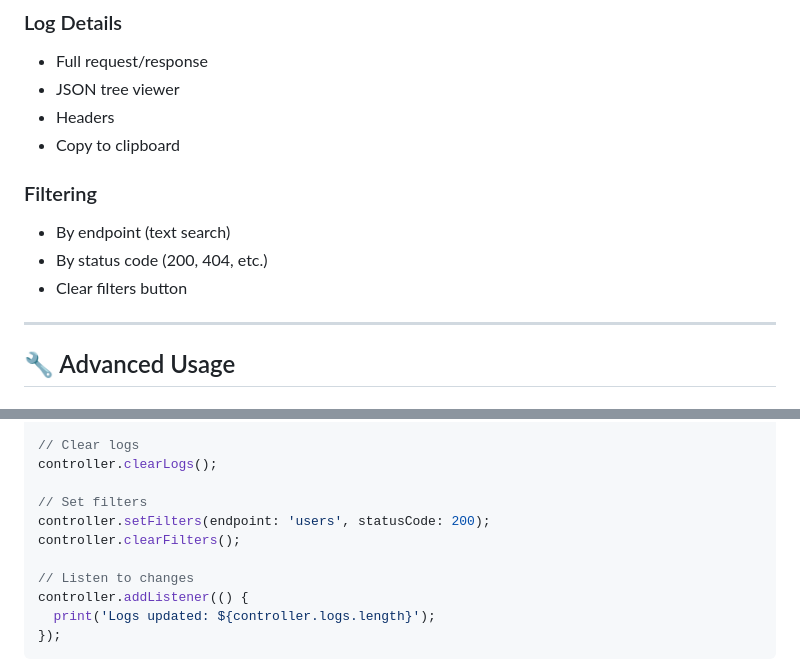
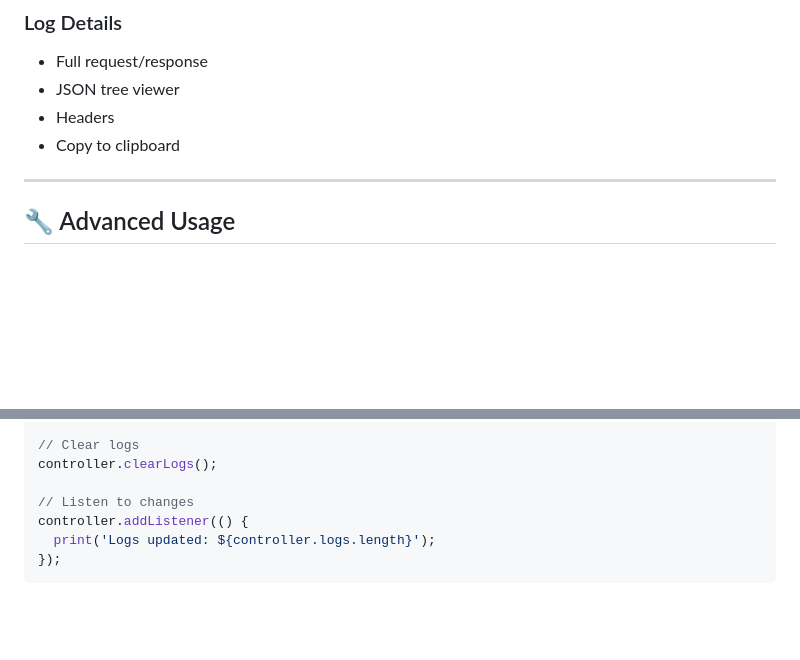
Before and after one commit to ErikaDyendyeshy/flutter_debug_overlay, a Markdown page: README.md, 2 parts joined by grey strips. GitHub-like rendering; blank space fills up the shorter version.

Commit message:
Remove outdated filter references from README

```diff
--- a/README.md
+++ b/README.md
@@ -189,11 +189,6 @@ class _HomePageState extends State<HomePage> {
 - Headers
 - Copy to clipboard
 
-### Filtering
-- By endpoint (text search)
-- By status code (200, 404, etc.)
-- Clear filters button
-
 ---
 
 ## 🔧 Advanced Usage
@@ -220,10 +215,6 @@ controller.addLog(NetworkLog.create(
 
 // Clear logs
 controller.clearLogs();
-
-// Set filters
-controller.setFilters(endpoint: 'users', statusCode: 200);
-controller.clearFilters();
 
 // Listen to changes
 controller.addListener(() {
```
